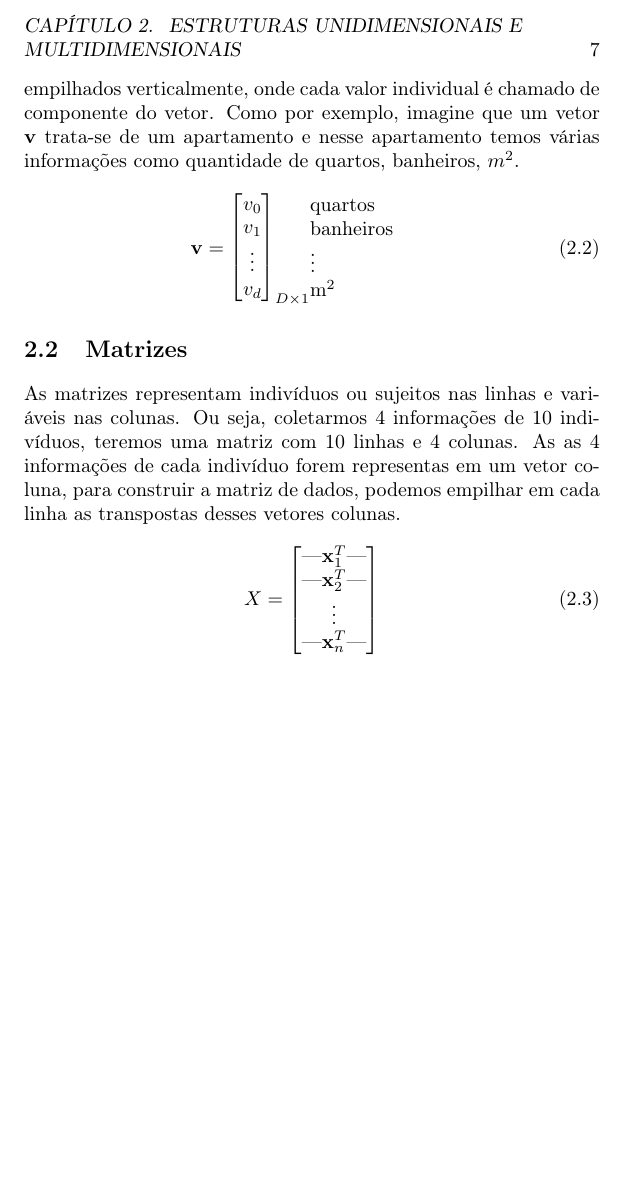
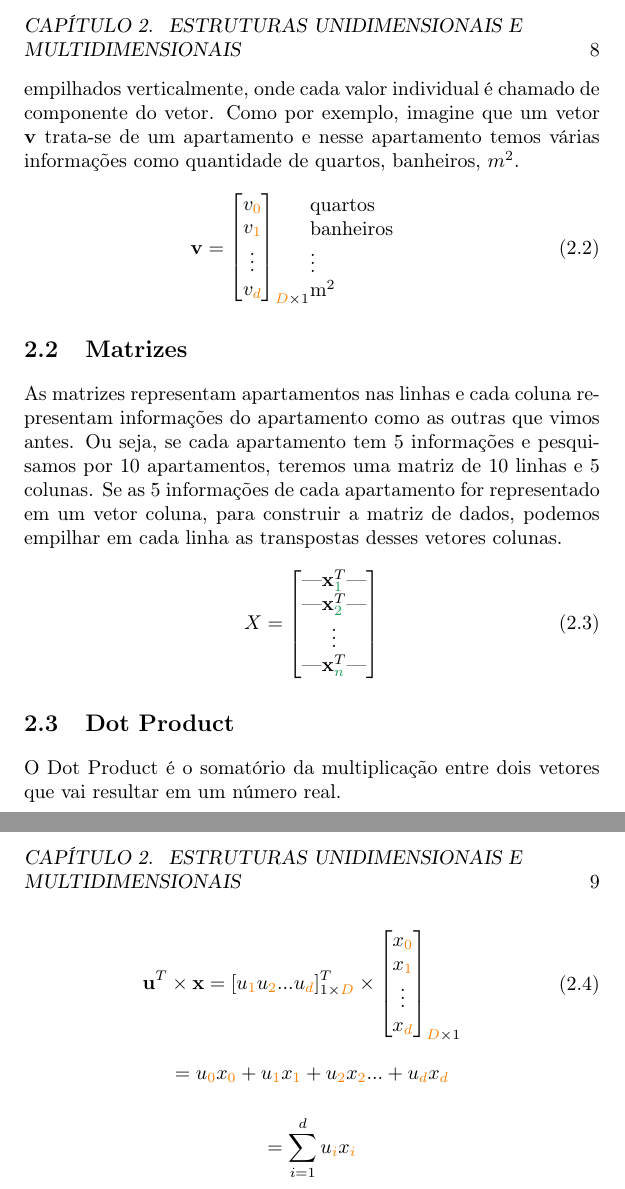
Before and after one commit to dpin-teaching/datascience-book, a LaTeX book (main.tex, which reads Parts/Notations/Chapters/MultidimensionalStructures/Sections/dot_product.tex, Parts/Notations/Chapters/MultidimensionalStructures/Sections/matrix.tex, Parts/Notations/Chapters/MultidimensionalStructures/Sections/vectors.tex): part of page 7 of 10 before the commit and two parts of pages 8 and 9 of 14 after it, the two joined at a grey line, cut so that both start at the same text, the shorter picture padded with empty space. Compiled offline with pdfLaTeX.

Commit message:
Atualizando e dando cores

```diff
--- /dev/null
+++ b/Parts/Notations/Chapters/MultidimensionalStructures/Sections/dot_product.tex
@@ -0,0 +1,22 @@
+\section{Dot Product}
+O Dot Product é o somatório da multiplicação entre dois vetores que vai resultar em um número real.
+
+\begin{equation}
+\begin{aligned}
+    \mathbf{u}^T \times \mathbf{x} = [u_{\mathcolor{orange}{1}} u_{\mathcolor{orange}{2}} ... u_{\mathcolor{orange}{d}}]^T_{1 \times\mathcolor{orange}{D} }\times
+    \begin{bmatrix}
+    x_{\mathcolor{orange}{0}} \\
+    x_{\mathcolor{orange}{1}} \\
+    \vdots \\
+    x_{\mathcolor{orange}{d}}
+\end{bmatrix}_{\mathcolor{orange}{D}\times 1} \quad \\
+\end{aligned}
+\end{equation}
+
+\begin{equation*}
+    = u_{\mathcolor{orange}{0}}x_{\mathcolor{orange}{0}} + u_{\mathcolor{orange}{1}}x_{\mathcolor{orange}{1}} + u_{\mathcolor{orange}{2}}x_{\mathcolor{orange}{2}} ... +u_{\mathcolor{orange}{d}}x_{\mathcolor{orange}{d}}
+\end{equation*}
+
+\begin{equation*}
+= \sum_{i=1}^{d} u_{\mathcolor{orange}{i}}x_{\mathcolor{orange}{i}}
+\end{equation*}
--- a/Parts/Notations/Chapters/MultidimensionalStructures/Sections/matrix.tex
+++ b/Parts/Notations/Chapters/MultidimensionalStructures/Sections/matrix.tex
@@ -1,13 +1,12 @@
 \section{Matrizes}
-As matrizes representam indivíduos ou sujeitos nas linhas e variáveis nas colunas. Ou seja, coletarmos 4 informações de 10 indivíduos, teremos uma matriz com 10 linhas e 4 colunas. As as 4 informações de cada indivíduo forem representas em um vetor coluna, para construir a matriz de dados, podemos empilhar em cada linha as transpostas desses  vetores colunas.
-
+As matrizes representam apartamentos nas linhas e cada coluna representam informações do apartamento como as outras que vimos antes. Ou seja, se cada apartamento tem 5 informações e pesquisamos por 10 apartamentos, teremos uma matriz de 10 linhas e 5 colunas. Se as 5 informações de cada apartamento for representado em um vetor coluna, para construir a matriz de dados, podemos empilhar em cada linha as transpostas desses vetores colunas.
 \begin{equation}
 \begin{aligned}
 X = \begin{bmatrix}
-    \mbox{---}  \mathbf{x}^T_1 \mbox{---}  \\
-     \mbox{---}  \mathbf{x}^T_2 \mbox{---}  \\
+    \mbox{---}  \mathbf{x}^T_{\mathcolor{ForestGreen}{1}} \mbox{---}  \\
+     \mbox{---}  \mathbf{x}^T_{\mathcolor{ForestGreen}{2}} \mbox{---}  \\
     \vdots \\
-     \mbox{---}  \mathbf{x}^T_n \mbox{---}  \\
+     \mbox{---}  \mathbf{x}^T_{\mathcolor{ForestGreen}{n}} \mbox{---}  \\
 \end{bmatrix}
 \end{aligned}
 \end{equation}
--- a/Parts/Notations/Chapters/MultidimensionalStructures/Sections/vectors.tex
+++ b/Parts/Notations/Chapters/MultidimensionalStructures/Sections/vectors.tex
@@ -31,11 +31,11 @@ como quantidade de quartos, banheiros, $m^2$.
     \mathbf{v} =
     \begin{array}{@{}c@{\qquad}l@{}}
         \vcenter{\hbox{$\begin{bmatrix}
-            v_0 \\
-            v_1 \\
+            v_{\mathcolor{orange}{0}} \\
+            v_{\mathcolor{orange}{1}} \\
             \vdots \\
-            v_d
-        \end{bmatrix}_{D\times 1}$}}
+            v_{\mathcolor{orange}{d}}
+        \end{bmatrix}_{\mathcolor{orange}{D}\times 1}$}}
         \begin{array}{@{}l@{}}
             \text{quartos} \\
             \text{banheiros} \\
--- a/main.tex
+++ b/main.tex
@@ -11,7 +11,7 @@
 \usepackage{diffcoeff}
 \usepackage{graphicx}
 \usepackage{float}
-
+\usepackage[dvipsnames]{xcolor}
 % \diffdef { pvrule } { op-symbol = \partial }
 % for placeholder text
 \usepackage{lipsum}
@@ -45,5 +45,5 @@
 \input{Parts/Introduction/introduction}
 \part{Algebra Linear e notações}
 \input{Parts/Notations/notations}
-\part{Fundamentos Matemáticos}
+\part{ Classificação}
 \input{Parts/MathematicalFundations/mathematicalFundations}
```
Also changed, not shown: Parts/Notations/Chapters/MultidimensionalStructures/multidimensionalStructures.tex (+1 -0 lines), Parts/Notations/Chapters/Classification/classification.tex (added), main.pdf, Parts/Notations/Chapters/MultidimensionalStructures/Sections/vectors.tex (16 more changed lines), main.tex (2 more changed lines).
